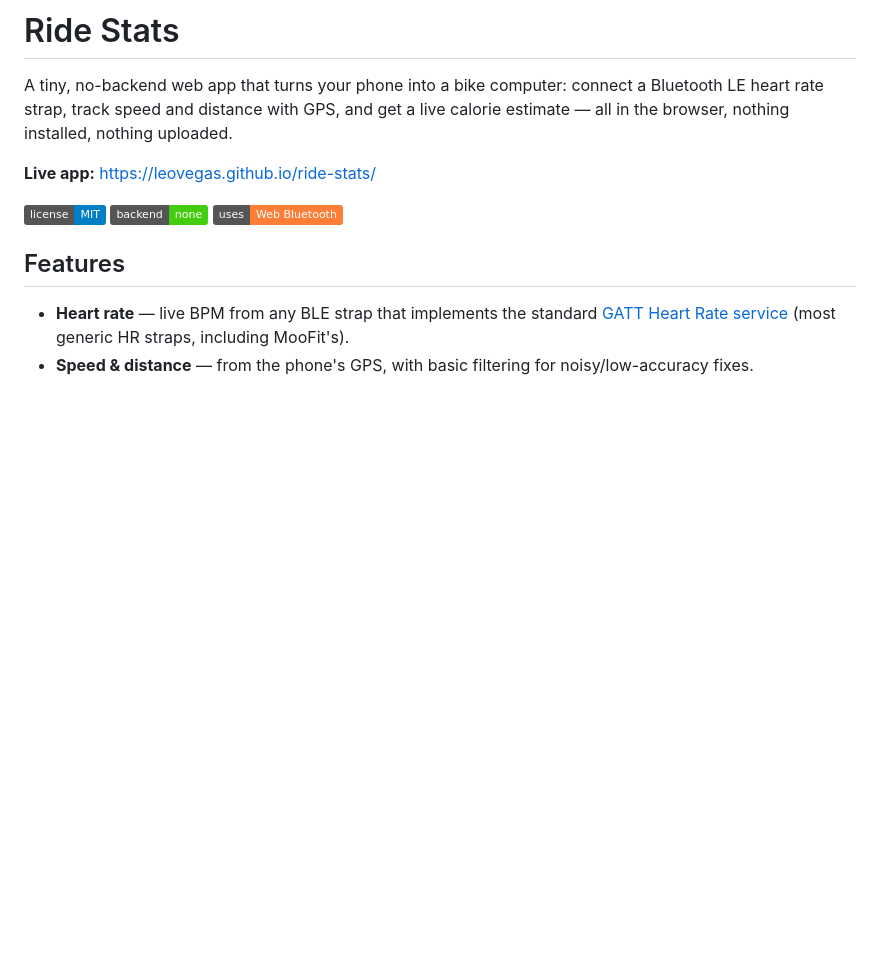
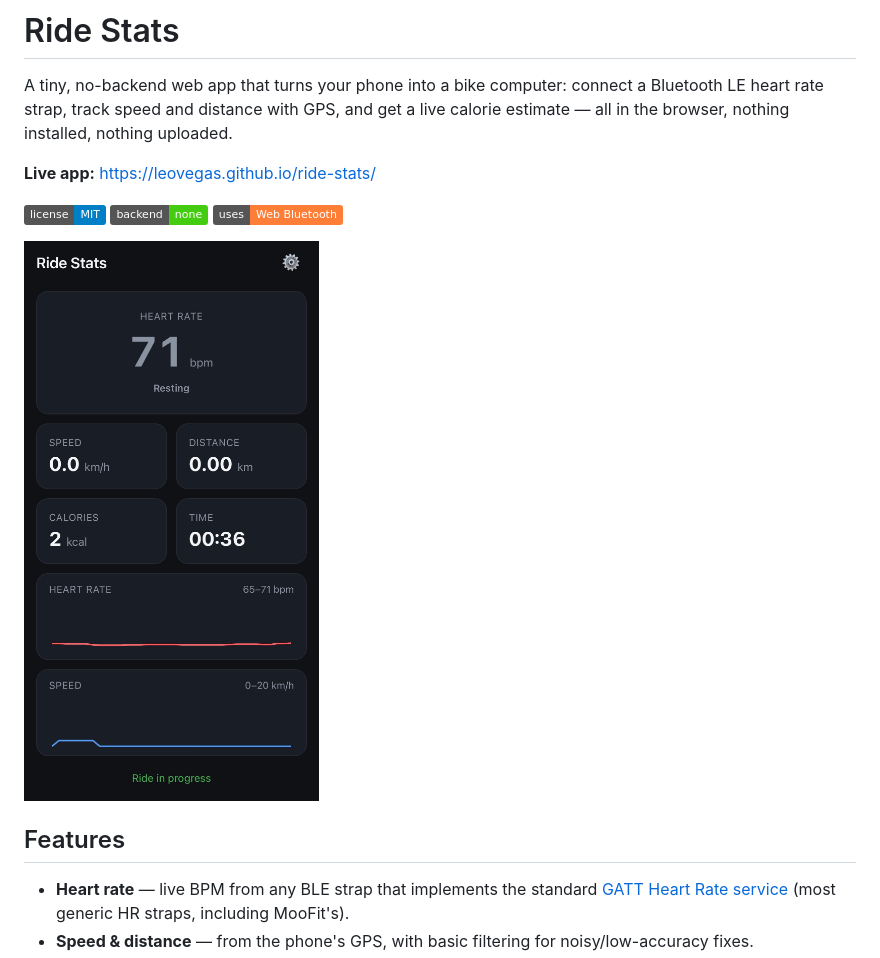
Before and after one commit to leovegas/pulsepedal, a Markdown page: README.md, the part around the change. GitHub-like rendering; pictures changed too: docs/screenshot.jpg (added); badges without logos; blank space fills up the shorter version.

Commit message:
Add real device screenshot to README
Live capture from an actual ride test: connected sensor, resting HR,
and the new zone-colored HR tile with live charts.

Co-Authored-By: Claude Sonnet 5 <noreply@anthropic.com>

```diff
--- a/README.md
+++ b/README.md
@@ -7,6 +7,8 @@ A tiny, no-backend web app that turns your phone into a bike computer: connect a
 ![License: MIT](https://img.shields.io/badge/license-MIT-blue.svg)
 ![No backend](https://img.shields.io/badge/backend-none-brightgreen.svg)
 ![Web Bluetooth](https://img.shields.io/badge/uses-Web%20Bluetooth-orange.svg)
+
+<img src="docs/screenshot.jpg" alt="Ride Stats running mid-ride: 71 bpm resting heart rate, live HR and speed charts" width="320">
 
 ## Features
 
```
